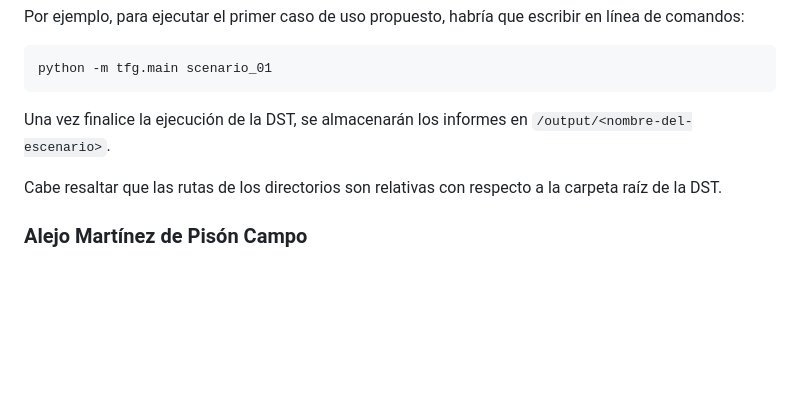
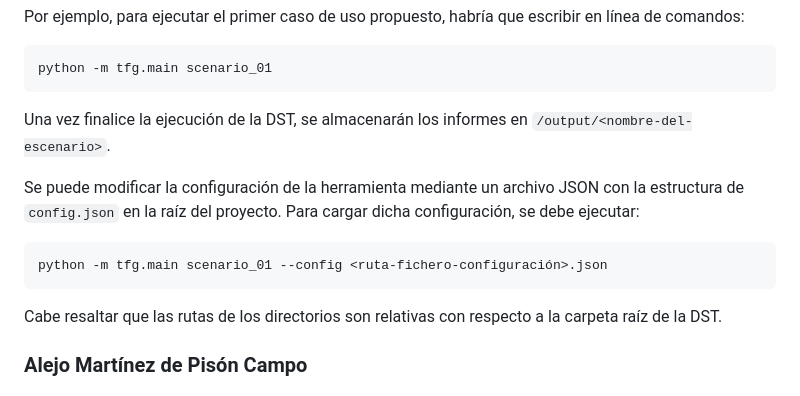
Before and after one commit to a-mpc/DST, a Markdown page: README.md, the part around the change. GitHub-like rendering; blank space fills up the shorter version.

Commit message:
Actualización de README

````diff
--- a/README.md
+++ b/README.md
@@ -105,6 +105,12 @@ python -m tfg.main scenario_01
 
 Una vez finalice la ejecución de la DST, se almacenarán los informes en `/output/<nombre-del-escenario>`.
 
+Se puede modificar la configuración de la herramienta mediante un archivo JSON con la estructura de `config.json` en la raíz del proyecto. Para cargar dicha configuración, se debe ejecutar:
+
+```
+python -m tfg.main scenario_01 --config <ruta-fichero-configuración>.json
+```
+
 Cabe resaltar que las rutas de los directorios son relativas con respecto a la carpeta raíz de la DST.
 
 ### Alejo Martínez de Pisón Campo
````
